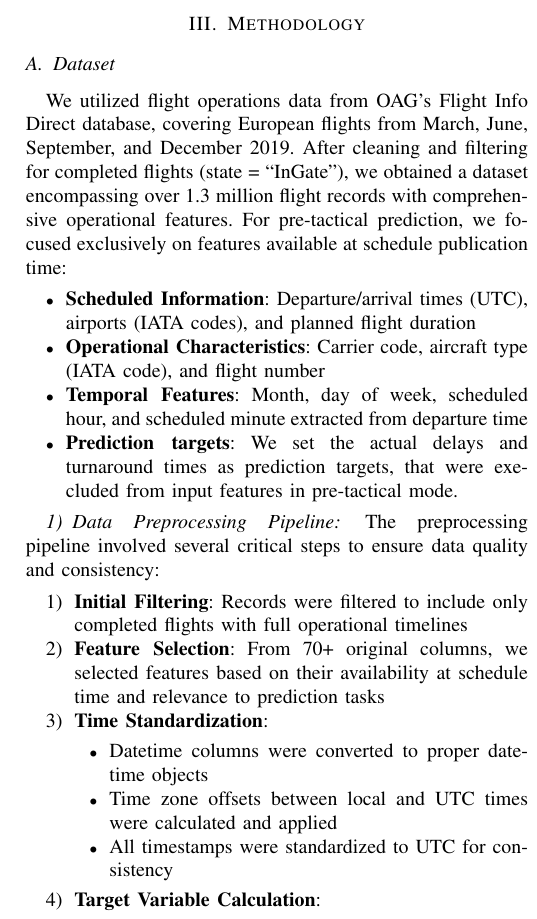
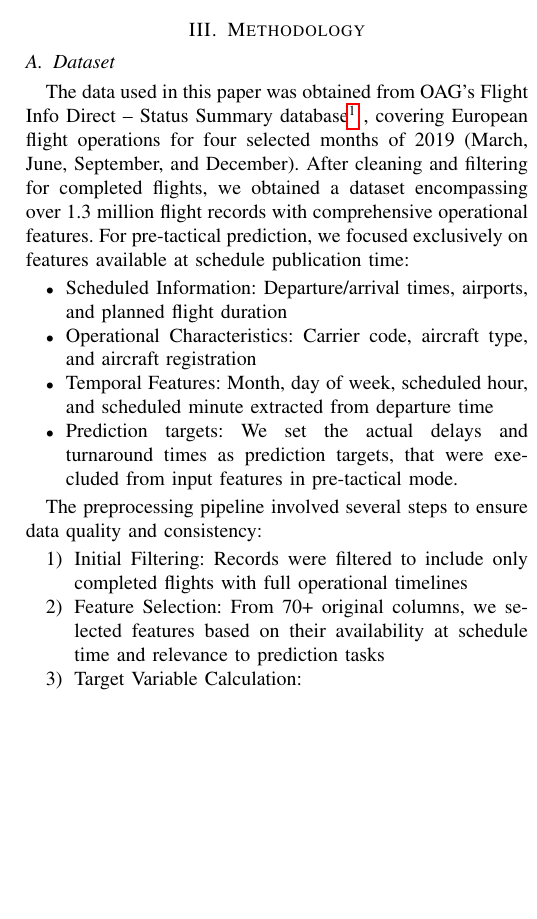
Before and after one commit to Abdulmajid-Murad/synthetic_utility_paper, a LaTeX paper (main.tex): part of one column of page 3 of 9, cut so that both start at the same text, the shorter picture padded with empty space. Compiled offline with pdfLaTeX.

Commit message:
refine dataset section

```diff
--- a/main.tex
+++ b/main.tex
@@ -140,28 +140,20 @@ While substantial progress has been made in both flight delay prediction and syn
 \section{Methodology}
 
 \subsection{Dataset}
-We utilized flight operations data from OAG's Flight Info Direct database, covering European flights from March, June, September, and December 2019. After cleaning and filtering for completed flights (state = ``InGate''), we obtained a dataset encompassing over 1.3 million flight records with comprehensive operational features. For pre-tactical prediction, we focused exclusively on features available at schedule publication time:
 
+The data used in this paper was obtained from OAG's Flight Info Direct – Status Summary database\footnote{‘Status Direct: Data Fields Explained’. Accessed: June 14, 2025. [Online]. Available: \url{https://knowledge.oag.com/docs/status-direct-data-fields-explained}} , covering European flight operations for four selected months of 2019 (March, June, September, and December). After cleaning and filtering for completed flights, we obtained a dataset encompassing over 1.3 million flight records with comprehensive operational features. For pre-tactical prediction, we focused exclusively on features available at schedule publication time:
 \begin{itemize}
-    \item \textbf{Scheduled Information}: Departure/arrival times (UTC), airports (IATA codes), and planned flight duration
-    \item \textbf{Operational Characteristics}: Carrier code, aircraft type (IATA code), and flight number
-    \item \textbf{Temporal Features}: Month, day of week, scheduled hour, and scheduled minute extracted from departure time
-    \item \textbf{Prediction targets}: We set the actual delays and turnaround times as prediction targets, that were execluded from input features in pre-tactical mode.
+    \item Scheduled Information: Departure/arrival times, airports, and planned flight duration
+    \item Operational Characteristics: Carrier code, aircraft type, and aircraft registration
+    \item Temporal Features: Month, day of week, scheduled hour, and scheduled minute extracted from departure time
+    \item Prediction targets: We set the actual delays and turnaround times as prediction targets, that were execluded from input features in pre-tactical mode.
 \end{itemize}
 
-\subsubsection{Data Preprocessing Pipeline}
-The preprocessing pipeline involved several critical steps to ensure data quality and consistency:
-
+The preprocessing pipeline involved several steps to ensure data quality and consistency:
 \begin{enumerate}
-    \item \textbf{Initial Filtering}: Records were filtered to include only completed flights with full operational timelines
-    \item \textbf{Feature Selection}: From 70+ original columns, we selected features based on their availability at schedule time and relevance to prediction tasks
-    \item \textbf{Time Standardization}:
-    \begin{itemize}
-        \item Datetime columns were converted to proper datetime objects
-        \item Time zone offsets between local and UTC times were calculated and applied
-        \item All timestamps were standardized to UTC for consistency
-    \end{itemize}
-    \item \textbf{Target Variable Calculation}:
+    \item Initial Filtering: Records were filtered to include only completed flights with full operational timelines
+    \item Feature Selection: From 70+ original columns, we selected features based on their availability at schedule time and relevance to prediction tasks
+    \item Target Variable Calculation:
     \begin{itemize}
         \item Departure delay: $\text{DEP}_{\text{delay}} = \text{AOBT} - \text{SOBT}$
         \item Arrival delay: $\text{ARR}_{\text{delay}} = \text{AIBT} - \text{SIBT}$
```
Also changed, not shown: main.tex (2 more changed lines).
